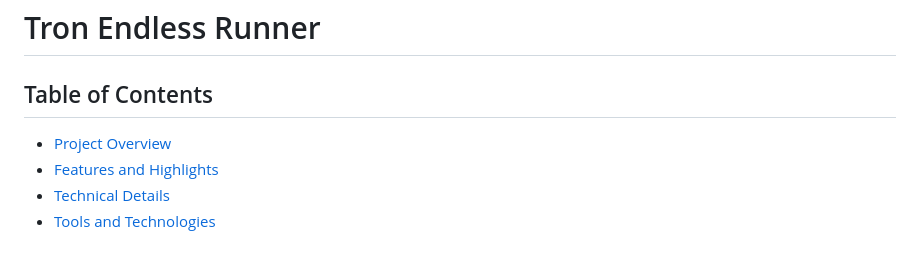
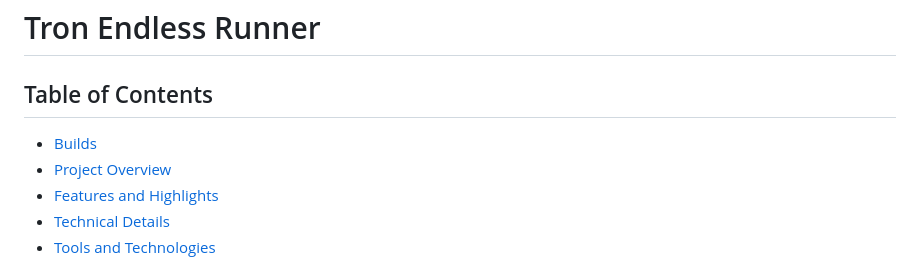
Before and after one commit to alsandbox/Tron-Endless-Runner, a Markdown page: README.md, the part around the change. GitHub-like rendering.

Commit message:
Add Builds to the table of contents

```diff
--- a/README.md
+++ b/README.md
@@ -1,6 +1,7 @@
 # Tron Endless Runner
 
 ## Table of Contents
+* [Builds](#builds)
 * [Project Overview](#project-overview)
 * [Features and Highlights](#features-and-highlights)
 * [Technical Details](#technical-details)
```
